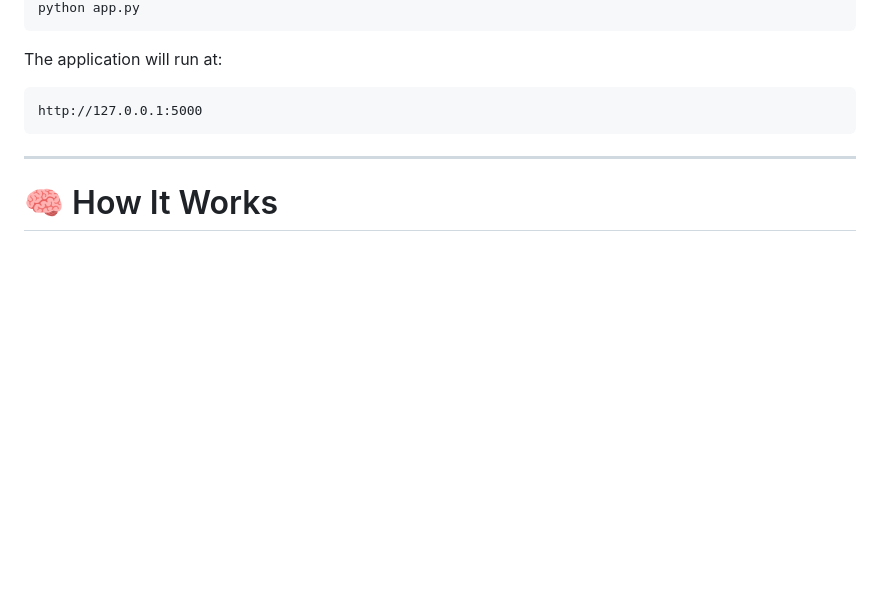
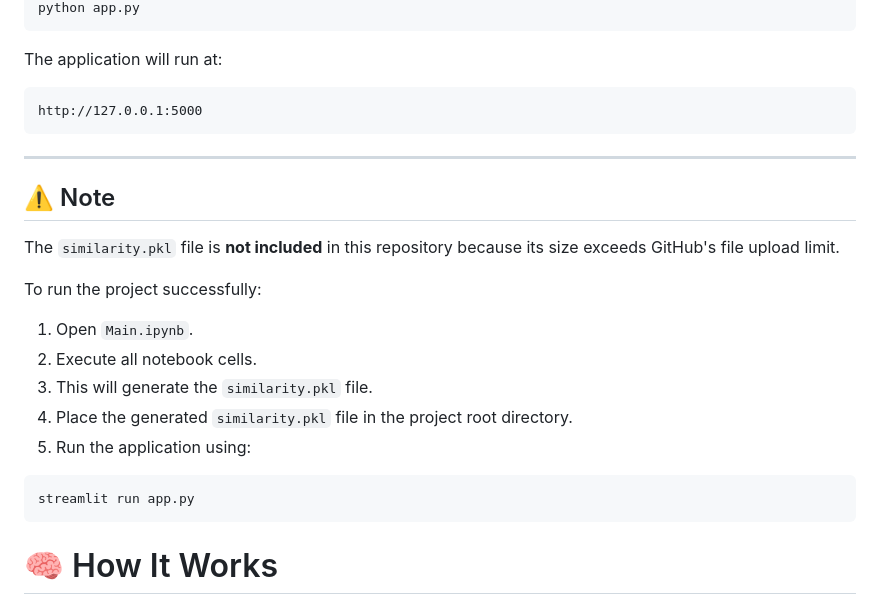
Before and after one commit to bhavanikamalekar/movie-recommender-system, a Markdown page: README.md, the part around the change. Rendered like a GitHub page; blank space fills up the shorter version.

Commit message:
Add note on similarity.pkl file and usage instructions
Added note about the similarity.pkl file and instructions to generate it.

````diff
--- a/README.md
+++ b/README.md
@@ -126,6 +126,22 @@ http://127.0.0.1:5000
 
 ---
 
+## ⚠️ Note
+
+The `similarity.pkl` file is **not included** in this repository because its size exceeds GitHub's file upload limit.
+
+To run the project successfully:
+
+1. Open `Main.ipynb`.
+2. Execute all notebook cells.
+3. This will generate the `similarity.pkl` file.
+4. Place the generated `similarity.pkl` file in the project root directory.
+5. Run the application using:
+
+```bash
+streamlit run app.py
+```
+
 # 🧠 How It Works
 
 1. The user selects a movie.
````
